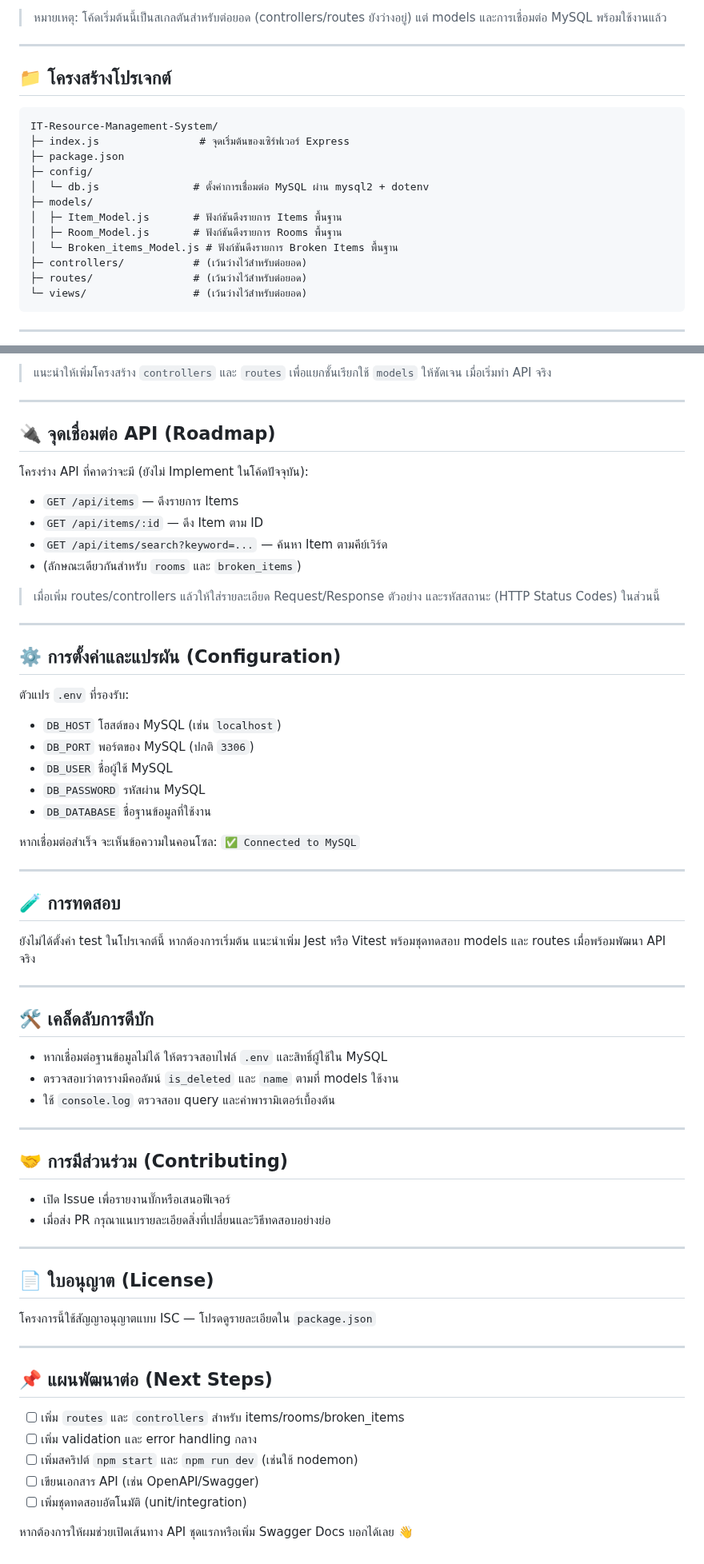
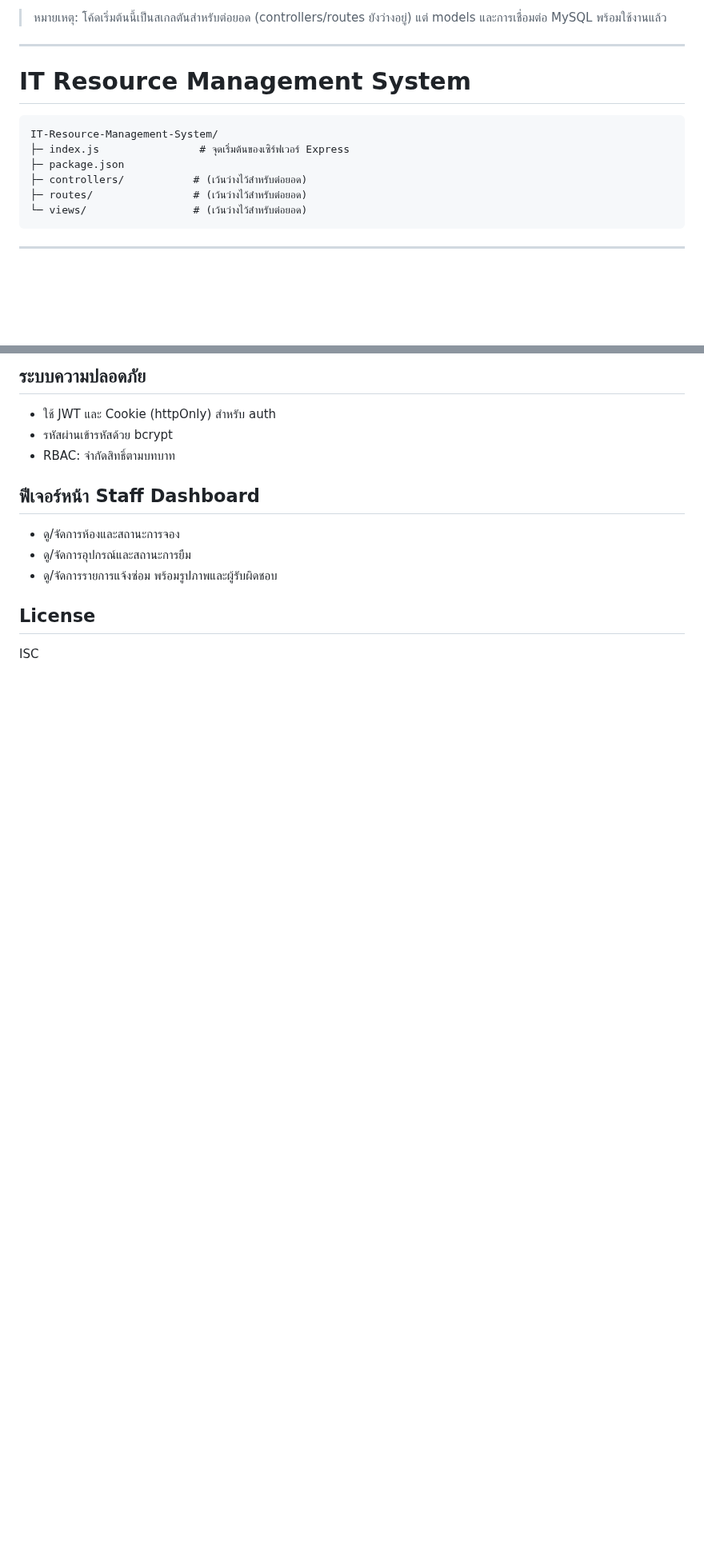
Before and after one commit to zedl3all/IT-Resource-Management-System, a Markdown page: README.md, 2 parts joined by grey strips. Shown at 80% size. Drawn GitHub-style; blank space fills up the shorter version.

````diff
--- a/README.md
+++ b/README.md
@@ -20,17 +20,11 @@
 
 ---
 
-## 📁 โครงสร้างโปรเจกต์
+# IT Resource Management System
 ```
 IT-Resource-Management-System/
 ├─ index.js                # จุดเริ่มต้นของเซิร์ฟเวอร์ Express
 ├─ package.json
-├─ config/
-│  └─ db.js               # ตั้งค่าการเชื่อมต่อ MySQL ผ่าน mysql2 + dotenv
-├─ models/
-│  ├─ Item_Model.js       # ฟังก์ชันดึงรายการ Items พื้นฐาน
-│  ├─ Room_Model.js       # ฟังก์ชันดึงรายการ Rooms พื้นฐาน
-│  └─ Broken_items_Model.js # ฟังก์ชันดึงรายการ Broken Items พื้นฐาน
 ├─ controllers/           # (เว้นว่างไว้สำหรับต่อยอด)
 ├─ routes/                # (เว้นว่างไว้สำหรับต่อยอด)
 └─ views/                 # (เว้นว่างไว้สำหรับต่อยอด)
@@ -121,60 +152,13 @@ node index.js
 
-> แนะนำให้เพิ่มโครงสร้าง `controllers` และ `routes` เพื่อแยกชั้นเรียกใช้ `models` ให้ชัดเจน เมื่อเริ่มทำ API จริง
+## ระบบความปลอดภัย
+- ใช้ JWT และ Cookie (httpOnly) สำหรับ auth
+- รหัสผ่านเข้ารหัสด้วย bcrypt
+- RBAC: จำกัดสิทธิ์ตามบทบาท
 
----
+## ฟีเจอร์หน้า Staff Dashboard
+- ดู/จัดการห้องและสถานะการจอง
+- ดู/จัดการอุปกรณ์และสถานะการยืม
+- ดู/จัดการรายการแจ้งซ่อม พร้อมรูปภาพและผู้รับผิดชอบ
 
-## 🔌 จุดเชื่อมต่อ API (Roadmap)
-โครงร่าง API ที่คาดว่าจะมี (ยังไม่ Implement ในโค้ดปัจจุบัน):
-- `GET /api/items` — ดึงรายการ Items
-- `GET /api/items/:id` — ดึง Item ตาม ID
-- `GET /api/items/search?keyword=...` — ค้นหา Item ตามคีย์เวิร์ด
-- (ลักษณะเดียวกันสำหรับ `rooms` และ `broken_items`)
-
-> เมื่อเพิ่ม routes/controllers แล้วให้ใส่รายละเอียด Request/Response ตัวอย่าง และรหัสสถานะ (HTTP Status Codes) ในส่วนนี้
-
----
-
-## ⚙️ การตั้งค่าและแปรผัน (Configuration)
-ตัวแปร `.env` ที่รองรับ:
-
-- `DB_HOST` โฮสต์ของ MySQL (เช่น `localhost`)
-- `DB_PORT` พอร์ตของ MySQL (ปกติ `3306`)
-- `DB_USER` ชื่อผู้ใช้ MySQL
-- `DB_PASSWORD` รหัสผ่าน MySQL
-- `DB_DATABASE` ชื่อฐานข้อมูลที่ใช้งาน
-
-หากเชื่อมต่อสำเร็จ จะเห็นข้อความในคอนโซล: `✅ Connected to MySQL`
-
----
-
-## 🧪 การทดสอบ
-ยังไม่ได้ตั้งค่า test ในโปรเจกต์นี้ หากต้องการเริ่มต้น แนะนำเพิ่ม Jest หรือ Vitest พร้อมชุดทดสอบ models และ routes เมื่อพร้อมพัฒนา API จริง
-
----
-
-## 🛠️ เคล็ดลับการดีบัก
-- หากเชื่อมต่อฐานข้อมูลไม่ได้ ให้ตรวจสอบไฟล์ `.env` และสิทธิ์ผู้ใช้ใน MySQL
-- ตรวจสอบว่าตารางมีคอลัมน์ `is_deleted` และ `name` ตามที่ models ใช้งาน
-- ใช้ `console.log` ตรวจสอบ query และค่าพารามิเตอร์เบื้องต้น
-
----
-
-## 🤝 การมีส่วนร่วม (Contributing)
-- เปิด Issue เพื่อรายงานบั๊กหรือเสนอฟีเจอร์
-- เมื่อส่ง PR กรุณาแนบรายละเอียดสิ่งที่เปลี่ยนและวิธีทดสอบอย่างย่อ
-
----
-
-## 📄 ใบอนุญาต (License)
-โครงการนี้ใช้สัญญาอนุญาตแบบ ISC — โปรดดูรายละเอียดใน `package.json`
-
----
-
-## 📌 แผนพัฒนาต่อ (Next Steps)
-- [ ] เพิ่ม `routes` และ `controllers` สำหรับ items/rooms/broken_items
-- [ ] เพิ่ม validation และ error handling กลาง
-- [ ] เพิ่มสคริปต์ `npm start` และ `npm run dev` (เช่นใช้ nodemon)
-- [ ] เขียนเอกสาร API (เช่น OpenAPI/Swagger)
-- [ ] เพิ่มชุดทดสอบอัตโนมัติ (unit/integration)
-
-หากต้องการให้ผมช่วยเปิดเส้นทาง API ชุดแรกหรือเพิ่ม Swagger Docs บอกได้เลย 👋
+## License
+ISC
````
Also changed, not shown: other parts of README.md (+61 -24 lines).
